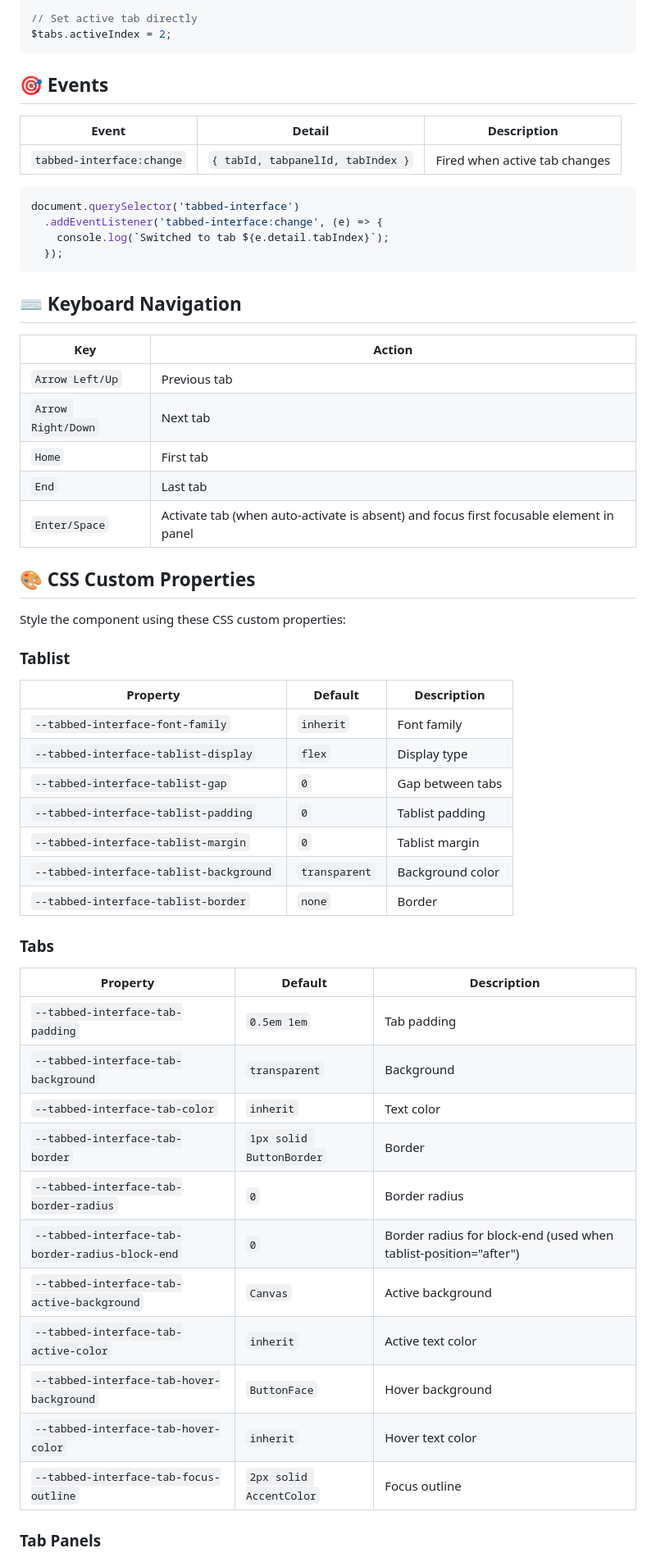
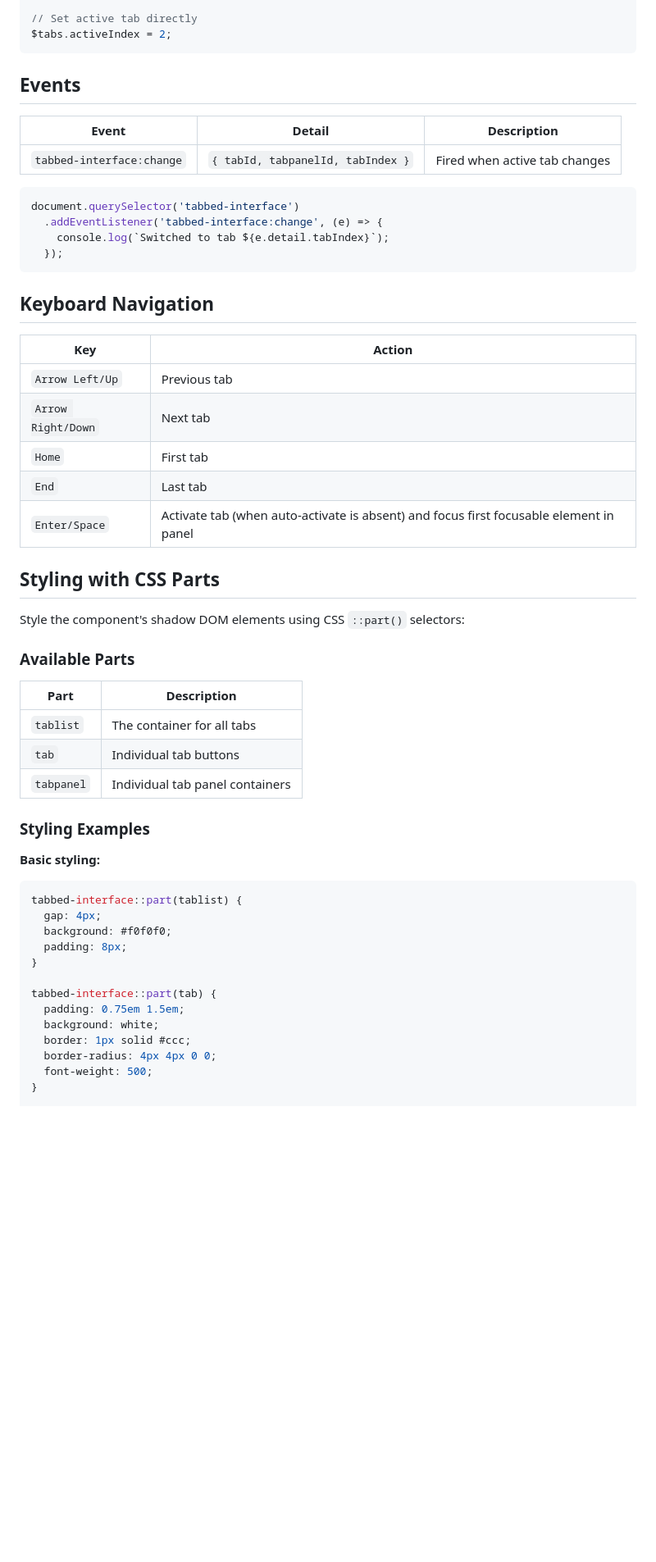
Before and after one commit to aarongustafson/tabbed-interface, a Markdown page: README.md, the part around the change printed below. Shown: that part at 82% size. Drawn GitHub-style; blank space fills up the shorter version.

````diff
--- a/README.md
+++ b/README.md
@@ -131,7 +131,7 @@ $tabs.last();
 $tabs.activeIndex = 2;
 ```
 
-## 🎯 Events
+## Events
 
 | Event | Detail | Description |
 |-------|--------|-------------|
@@ -144,7 +144,7 @@ document.querySelector('tabbed-interface')
   });
 ```
 
-## ⌨️ Keyboard Navigation
+## Keyboard Navigation
 
 | Key | Action |
 |-----|--------|
@@ -154,37 +154,33 @@ document.querySelector('tabbed-interface')
 | `End` | Last tab |
 | `Enter/Space` | Activate tab (when auto-activate is absent) and focus first focusable element in panel |
 
-## 🎨 CSS Custom Properties
+## Styling with CSS Parts
 
-Style the component using these CSS custom properties:
+Style the component's shadow DOM elements using CSS `::part()` selectors:
 
-### Tablist
+### Available Parts
 
-| Property | Default | Description |
-|----------|---------|-------------|
-| `--tabbed-interface-font-family` | `inherit` | Font family |
-| `--tabbed-interface-tablist-display` | `flex` | Display type |
-| `--tabbed-interface-tablist-gap` | `0` | Gap between tabs |
-| `--tabbed-interface-tablist-padding` | `0` | Tablist padding |
-| `--tabbed-interface-tablist-margin` | `0` | Tablist margin |
-| `--tabbed-interface-tablist-background` | `transparent` | Background color |
-| `--tabbed-interface-tablist-border` | `none` | Border |
+| Part | Description |
+|------|-------------|
+| `tablist` | The container for all tabs |
+| `tab` | Individual tab buttons |
+| `tabpanel` | Individual tab panel containers |
 
-### Tabs
+### Styling Examples
 
-| Property | Default | Description |
-|----------|---------|-------------|
-| `--tabbed-interface-tab-padding` | `0.5em 1em` | Tab padding |
-| `--tabbed-interface-tab-background` | `transparent` | Background |
-| `--tabbed-interface-tab-color` | `inherit` | Text color |
-| `--tabbed-interface-tab-border` | `1px solid ButtonBorder` | Border |
-| `--tabbed-interface-tab-border-radius` | `0` | Border radius |
-| `--tabbed-interface-tab-border-radius-block-end` | `0` | Border radius for block-end (used when tablist-position="after") |
-| `--tabbed-interface-tab-active-background` | `Canvas` | Active background |
-| `--tabbed-interface-tab-active-color` | `inherit` | Active text color |
-| `--tabbed-interface-tab-hover-background` | `ButtonFace` | Hover background |
-| `--tabbed-interface-tab-hover-color` | `inherit` | Hover text color |
-| `--tabbed-interface-tab-focus-outline` | `2px solid AccentColor` | Focus outline |
+**Basic styling:**
+```css
+tabbed-interface::part(tablist) {
+  gap: 4px;
+  background: #f0f0f0;
+  padding: 8px;
+}
 
-### Tab Panels
+tabbed-interface::part(tab) {
+  padding: 0.75em 1.5em;
+  background: white;
+  border: 1px solid #ccc;
+  border-radius: 4px 4px 0 0;
+  font-weight: 500;
+}
 
````
Also changed, not shown: other parts of README.md (+73 -28 lines).
